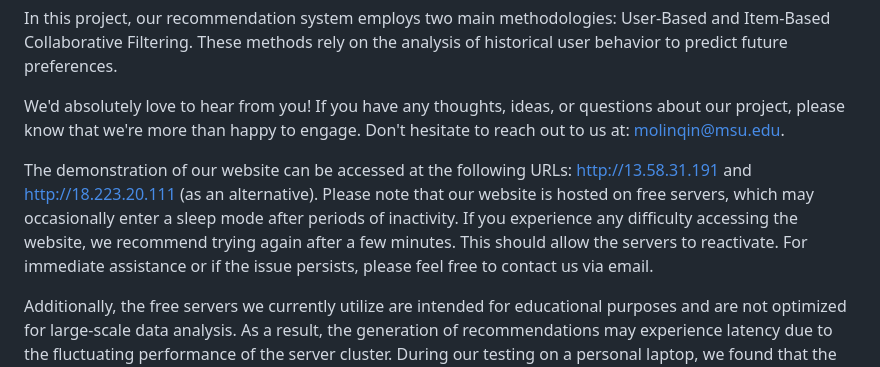
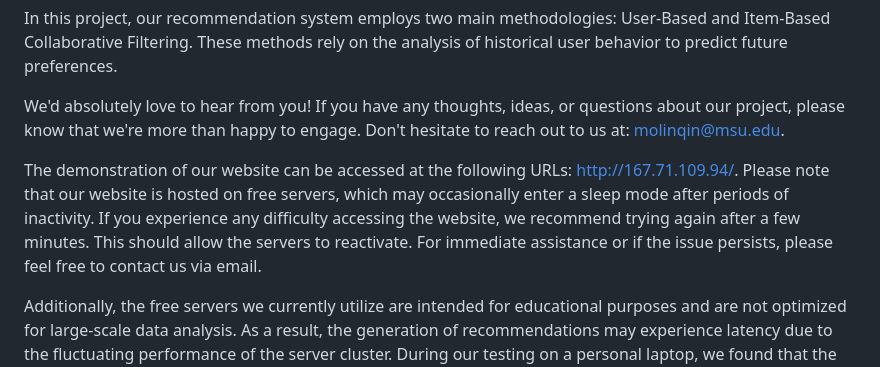
Before and after one commit to Mlzzzzz/MSU_CSE482_RecommandationSystem, a Markdown page: README.md, the part around the change. GitHub-like rendering.

```diff
--- a/README.md
+++ b/README.md
@@ -6,7 +6,7 @@ In this project, our recommendation system employs two main methodologies: User-
 
 We'd absolutely love to hear from you! If you have any thoughts, ideas, or questions about our project, please know that we're more than happy to engage. Don't hesitate to reach out to us at: molinqin@msu.edu.
 
-The demonstration of our website can be accessed at the following URLs: http://13.58.31.191 and http://18.223.20.111 (as an alternative). Please note that our website is hosted on free servers, which may occasionally enter a sleep mode after periods of inactivity. If you experience any difficulty accessing the website, we recommend trying again after a few minutes. This should allow the servers to reactivate. For immediate assistance or if the issue persists, please feel free to contact us via email.
+The demonstration of our website can be accessed at the following URLs: http://167.71.109.94/. Please note that our website is hosted on free servers, which may occasionally enter a sleep mode after periods of inactivity. If you experience any difficulty accessing the website, we recommend trying again after a few minutes. This should allow the servers to reactivate. For immediate assistance or if the issue persists, please feel free to contact us via email.
 
 Additionally, the free servers we currently utilize are intended for educational purposes and are not optimized for large-scale data analysis. As a result, the generation of recommendations may experience latency due to the fluctuating performance of the server cluster. During our testing on a personal laptop, we found that the time taken to generate recommendations is approximately ten times faster than on the website.
 
```
